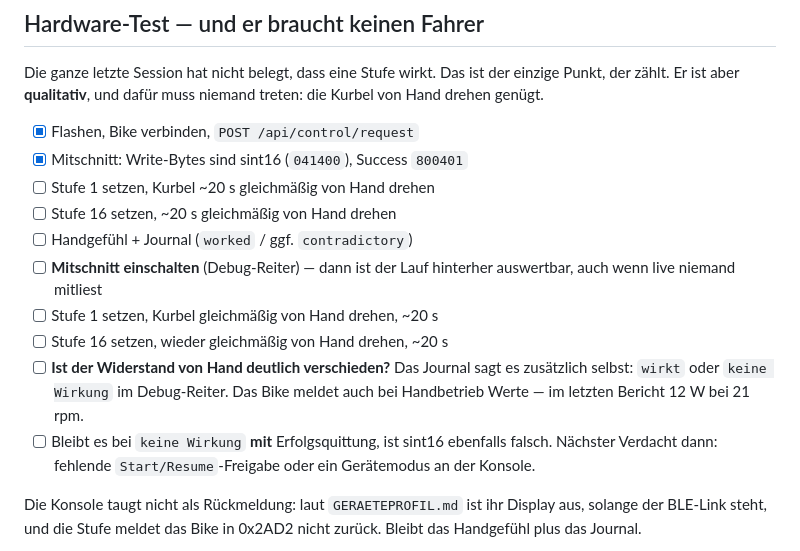
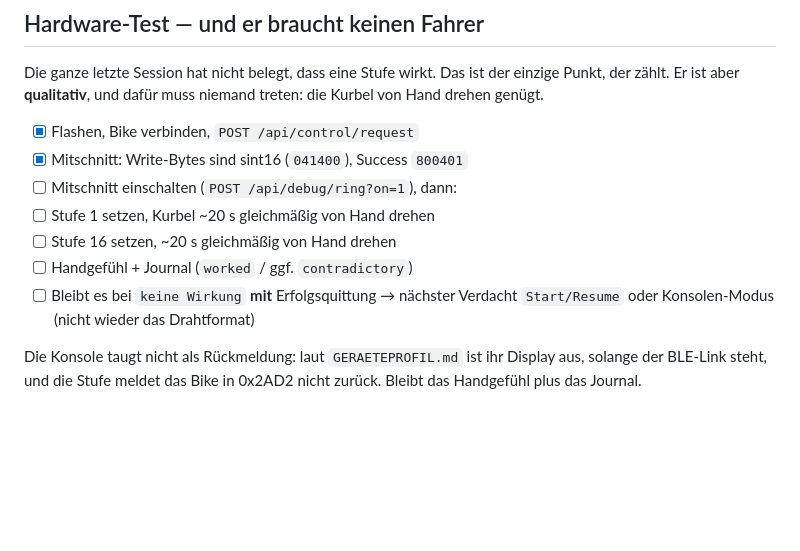
Before and after one commit to MPunktBPunkt/esp32.ergo, a Markdown page: debug/UPDATE_CAPS_FIX.md, the part around the change. Drawn GitHub-style; blank space fills up the shorter version.

Commit message:
Tighten caps-fix HW checklist after partial verification.
Co-authored-by: Cursor <cursoragent@cursor.com>

```diff
--- a/debug/UPDATE_CAPS_FIX.md
+++ b/debug/UPDATE_CAPS_FIX.md
@@ -180,19 +180,12 @@ treten: die Kurbel von Hand drehen genügt.
 
 - [x] Flashen, Bike verbinden, `POST /api/control/request`
 - [x] Mitschnitt: Write-Bytes sind sint16 (`041400`), Success `800401`
+- [ ] Mitschnitt einschalten (`POST /api/debug/ring?on=1`), dann:
 - [ ] Stufe 1 setzen, Kurbel ~20 s gleichmäßig von Hand drehen
 - [ ] Stufe 16 setzen, ~20 s gleichmäßig von Hand drehen
 - [ ] Handgefühl + Journal (`worked` / ggf. `contradictory`)
-- [ ] **Mitschnitt einschalten** (Debug-Reiter) — dann ist der Lauf hinterher
-      auswertbar, auch wenn live niemand mitliest
-- [ ] Stufe 1 setzen, Kurbel gleichmäßig von Hand drehen, ~20 s
-- [ ] Stufe 16 setzen, wieder gleichmäßig von Hand drehen, ~20 s
-- [ ] **Ist der Widerstand von Hand deutlich verschieden?** Das Journal sagt es
-      zusätzlich selbst: `wirkt` oder `keine Wirkung` im Debug-Reiter. Das Bike
-      meldet auch bei Handbetrieb Werte — im letzten Bericht 12 W bei 21 rpm.
-- [ ] Bleibt es bei `keine Wirkung` **mit** Erfolgsquittung, ist sint16
-      ebenfalls falsch. Nächster Verdacht dann: fehlende `Start/Resume`-Freigabe
-      oder ein Gerätemodus an der Konsole.
+- [ ] Bleibt es bei `keine Wirkung` **mit** Erfolgsquittung → nächster Verdacht
+      `Start/Resume` oder Konsolen-Modus (nicht wieder das Drahtformat)
 
 Die Konsole taugt nicht als Rückmeldung: laut `GERAETEPROFIL.md` ist ihr Display
 aus, solange der BLE-Link steht, und die Stufe meldet das Bike in 0x2AD2 nicht
```
